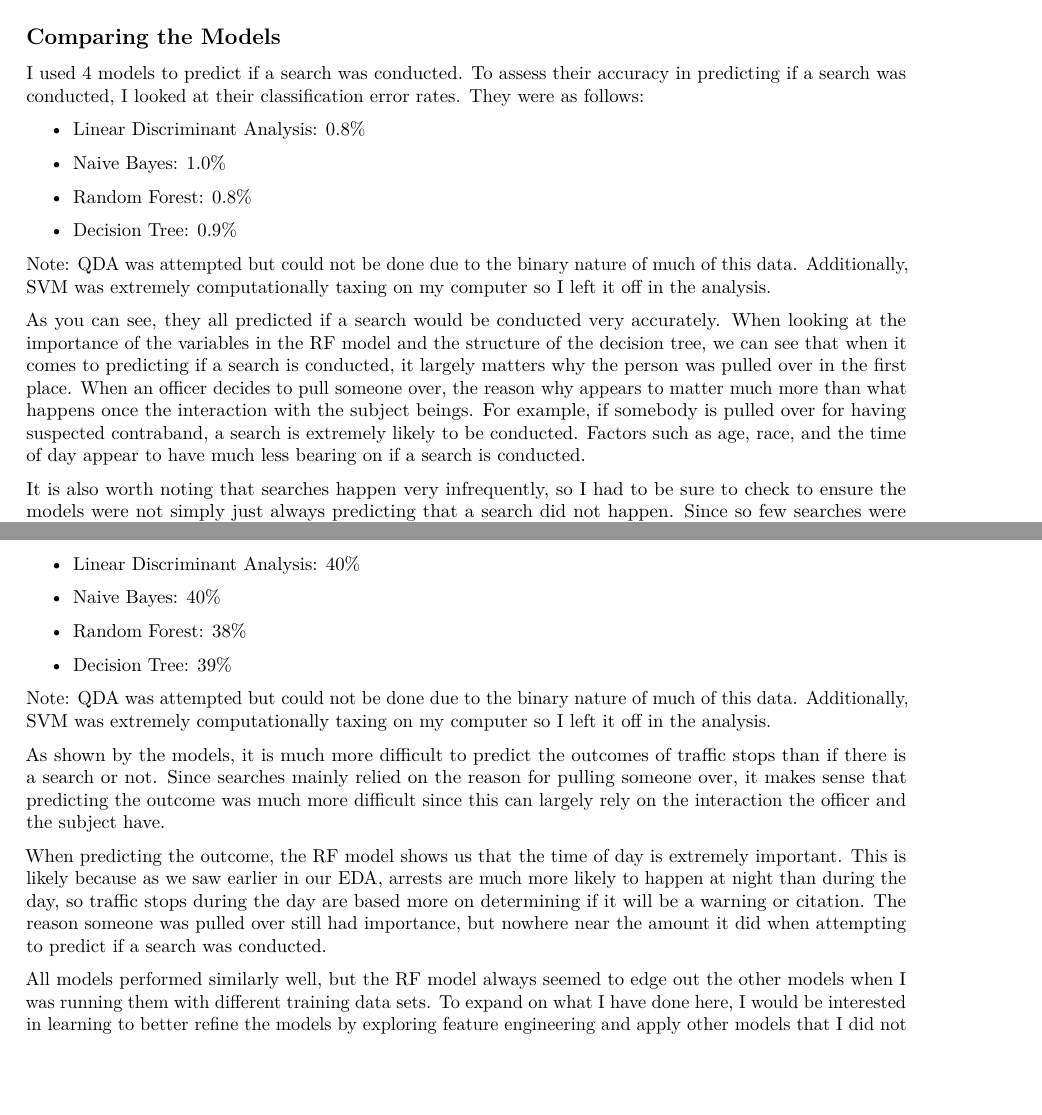
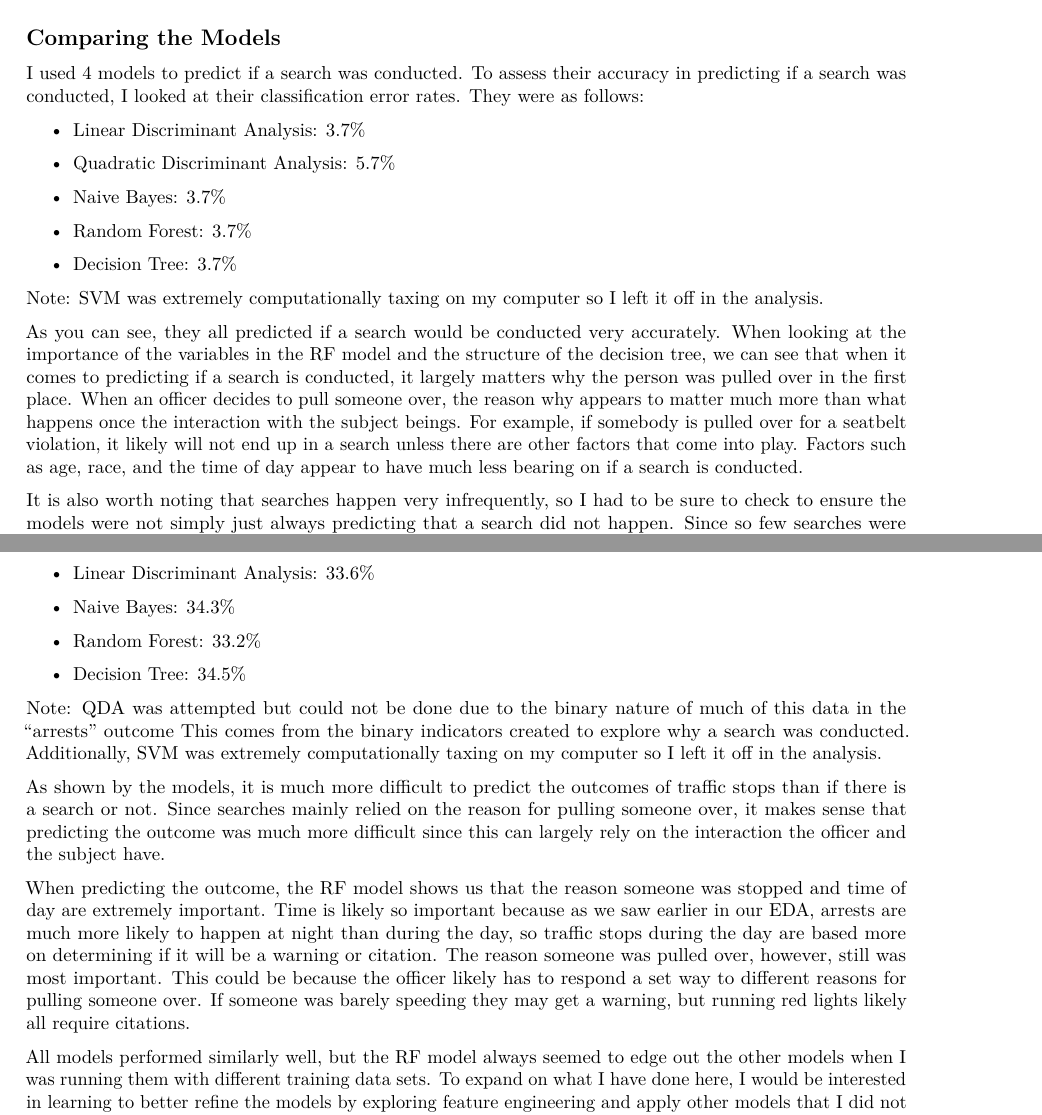
Before and after one commit to rhgoss/Stanford-Policing-Project, an R Markdown document (Policing-Machine-Learning.Rmd): two parts of pages 2 and 4 of 4, joined at a grey line, cut so that both start at the same text, the shorter picture padded with empty space. Rendered offline with R 4.5, knitr and Pandoc, then LaTeX, with nearby package versions; the code chunks are not run, so their results and figures are left out.

Commit message:
Add files via upload

```diff
--- a/Policing-Machine-Learning.Rmd
+++ b/Policing-Machine-Learning.Rmd
@@ -76,17 +77,19 @@ table(pred.tree)
 
 I used 4 models to predict if a search was conducted. To assess their accuracy in predicting if a search was conducted, I looked at their classification error rates. They were as follows:
 
--   Linear Discriminant Analysis: 0.8%
+-   Linear Discriminant Analysis: 3.7%
 
--   Naive Bayes: 1.0%
+-   Quadratic Discriminant Analysis: 5.7%
 
--   Random Forest: 0.8%
+-   Naive Bayes: 3.7%
 
--   Decision Tree: 0.9%
+-   Random Forest: 3.7%
 
-Note: QDA was attempted but could not be done due to the binary nature of much of this data. Additionally, SVM was extremely computationally taxing on my computer so I left it off in the analysis.
+-   Decision Tree: 3.7%
 
-As you can see, they all predicted if a search would be conducted very accurately. When looking at the importance of the variables in the RF model and the structure of the decision tree, we can see that when it comes to predicting if a search is conducted, it largely matters why the person was pulled over in the first place. When an officer decides to pull someone over, the reason why appears to matter much more than what happens once the interaction with the subject beings. For example, if somebody is pulled over for having suspected contraband, a search is extremely likely to be conducted. Factors such as age, race, and the time of day appear to have much less bearing on if a search is conducted.
+Note: SVM was extremely computationally taxing on my computer so I left it off in the analysis.
+
+As you can see, they all predicted if a search would be conducted very accurately. When looking at the importance of the variables in the RF model and the structure of the decision tree, we can see that when it comes to predicting if a search is conducted, it largely matters why the person was pulled over in the first place. When an officer decides to pull someone over, the reason why appears to matter much more than what happens once the interaction with the subject beings. For example, if somebody is pulled over for a seatbelt violation, it likely will not end up in a search unless there are other factors that come into play.  Factors such as age, race, and the time of day appear to have much less bearing on if a search is conducted.
 
 It is also worth noting that searches happen very infrequently, so I had to be sure to check to ensure the models were not simply just always predicting that a search did not happen. Since so few searches were conducted, this means that the error rate would still have been low but the model would not have been useful.
 
@@ -153,18 +157,18 @@ When looking to predict the outcome of a traffic stop, we can see it is more dif
 
 I once again used 4 models this time to predict the outcome of a traffic stop. To assess their accuracy in predicting if a search was conducted, I looked at their classification error rates. They were as follows:
 
--   Linear Discriminant Analysis: 40%
+-   Linear Discriminant Analysis: 33.6%
 
--   Naive Bayes: 40%
+-   Naive Bayes: 34.3%
 
--   Random Forest: 38%
+-   Random Forest: 33.2%
 
--   Decision Tree: 39%
+-   Decision Tree: 34.5%
 
-Note: QDA was attempted but could not be done due to the binary nature of much of this data. Additionally, SVM was extremely computationally taxing on my computer so I left it off in the analysis.
+Note: QDA was attempted but could not be done due to the binary nature of much of this data in the "arrests" outcome This comes from the binary indicators created to explore why a search was conducted. Additionally, SVM was extremely computationally taxing on my computer so I left it off in the analysis.
 
 As shown by the models, it is much more difficult to predict the outcomes of traffic stops than if there is a search or not. Since searches mainly relied on the reason for pulling someone over, it makes sense that predicting the outcome was much more difficult since this can largely rely on the interaction the officer and the subject have.
 
-When predicting the outcome, the RF model shows us that the time of day is extremely important. This is likely because as we saw earlier in our EDA, arrests are much more likely to happen at night than during the day, so traffic stops during the day are based more on determining if it will be a warning or citation. The reason someone was pulled over still had importance, but nowhere near the amount it did when attempting to predict if a search was conducted.
+When predicting the outcome, the RF model shows us that the reason someone was stopped and time of day are extremely important. Time is likely so important because as we saw earlier in our EDA, arrests are much more likely to happen at night than during the day, so traffic stops during the day are based more on determining if it will be a warning or citation. The reason someone was pulled over, however, still was most important. This could be because the officer likely has to respond a set way to different reasons for pulling someone over. If someone was barely speeding they may get a warning, but running red lights likely all require citations.
 
 All models performed similarly well, but the RF model always seemed to edge out the other models when I was running them with different training data sets. To expand on what I have done here, I would be interested in learning to better refine the models by exploring feature engineering and apply other models that I did not apply here. While it will be difficult to make a very accurate model using only the data I had to work with, it would be interesting to see how much these models could improve with a more refined approach.
```
Also changed, not shown: Policing-Machine-Learning.Rmd (16 more changed lines).
